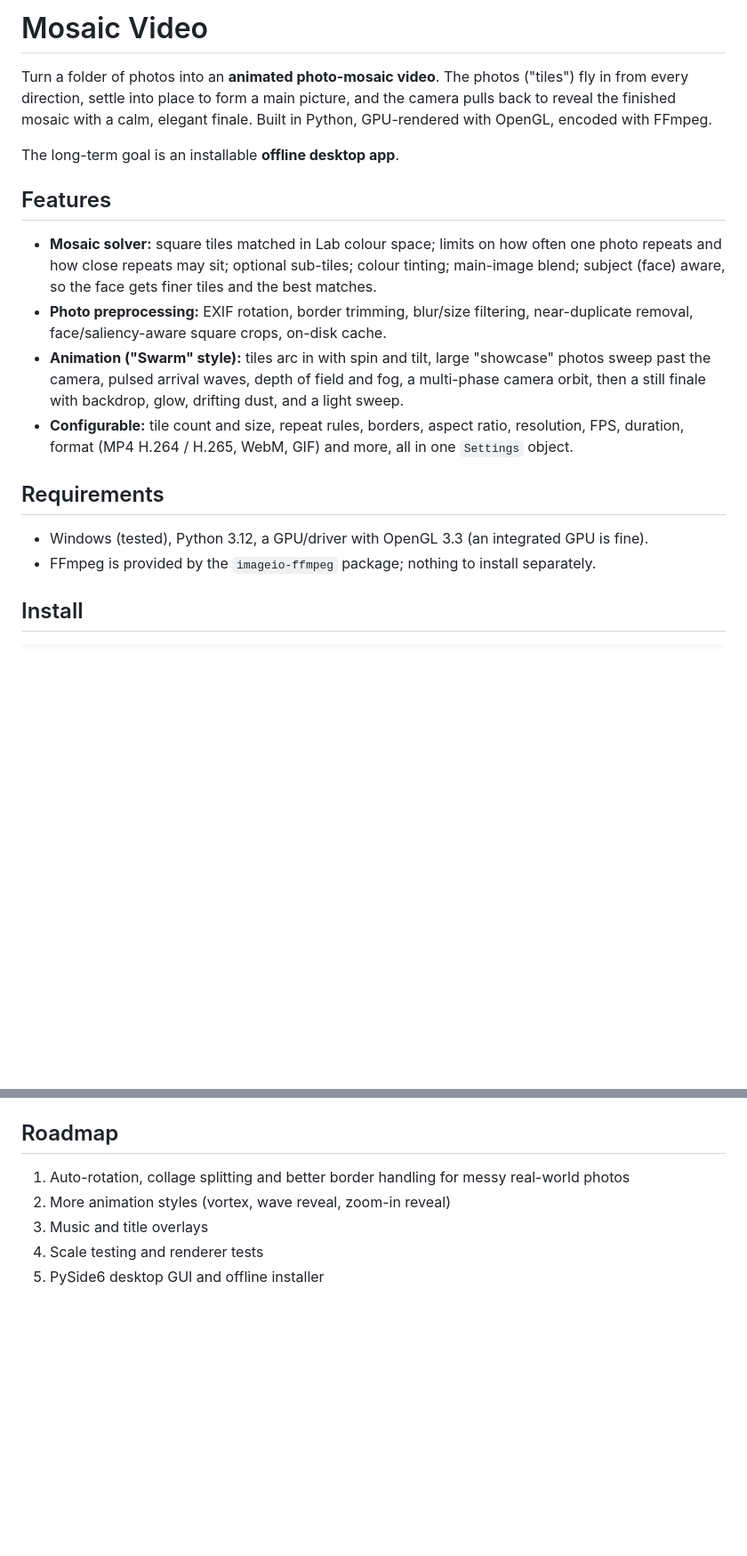
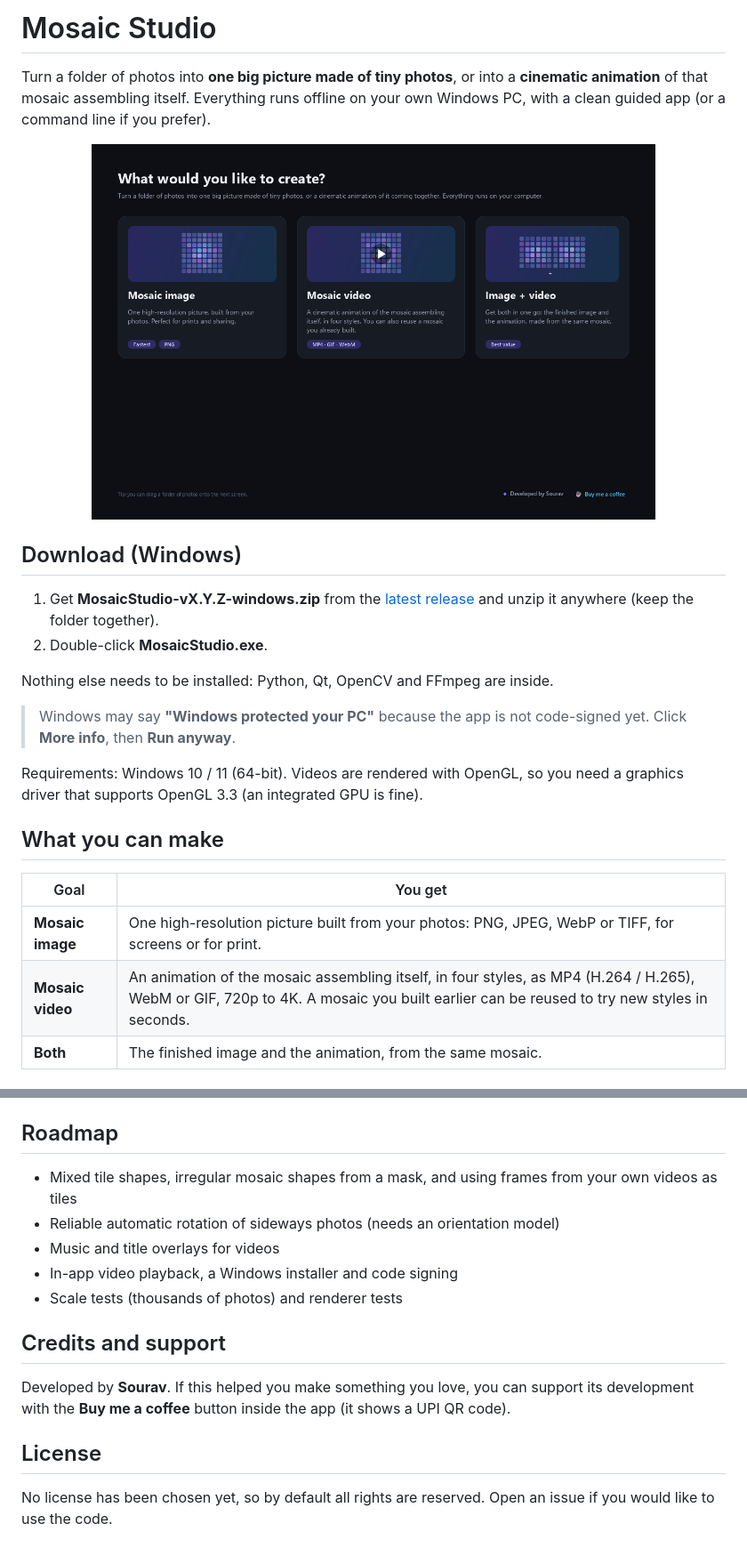
Before and after one commit to mahatosourav00/mosaic-video, a Markdown page: README.md, 2 parts joined by grey strips. Shown at 89% size. GitHub-like rendering; pictures changed too: docs/images/home.png (added); blank space fills up the shorter version.

```diff
--- a/README.md
+++ b/README.md
@@ -1,25 +1,30 @@
-# Mosaic Video
+# Mosaic Studio
 
-Turn a folder of photos into an **animated photo-mosaic video**. The photos ("tiles") fly in from every
-direction, settle into place to form a main picture, and the camera pulls back to reveal the finished
-mosaic with a calm, elegant finale. Built in Python, GPU-rendered with OpenGL, encoded with FFmpeg.
+Turn a folder of photos into **one big picture made of tiny photos**, or into a **cinematic animation** of that
+mosaic assembling itself. Everything runs offline on your own Windows PC, with a clean guided app (or a command line
+if you prefer).
 
-The long-term goal is an installable **offline desktop app**.
+<p align="center">
+  <img src="docs/images/home.png" alt="Mosaic Studio home screen" width="80%">
+</p>
 
-## Features
-- **Mosaic solver:** square tiles matched in Lab colour space; limits on how often one photo repeats and how
-  close repeats may sit; optional sub-tiles; colour tinting; main-image blend; subject (face) aware, so the
-  face gets finer tiles and the best matches.
-- **Photo preprocessing:** EXIF rotation, border trimming, blur/size filtering, near-duplicate removal,
-  face/saliency-aware square crops, on-disk cache.
-- **Animation ("Swarm" style):** tiles arc in with spin and tilt, large "showcase" photos sweep past the camera,
-  pulsed arrival waves, depth of field and fog, a multi-phase camera orbit, then a still finale with
-  backdrop, glow, drifting dust, and a light sweep.
-- **Configurable:** tile count and size, repeat rules, borders, aspect ratio, resolution, FPS, duration,
-  format (MP4 H.264 / H.265, WebM, GIF) and more, all in one `Settings` object.
+## Download (Windows)
 
-## Requirements
-- Windows (tested), Python 3.12, a GPU/driver with OpenGL 3.3 (an integrated GPU is fine).
-- FFmpeg is provided by the `imageio-ffmpeg` package; nothing to install separately.
+1. Get **MosaicStudio-vX.Y.Z-windows.zip** from the [latest release](https://github.com/mahatosourav00/mosaic-video/releases/latest) and unzip it anywhere (keep the folder together).
+2. Double-click **MosaicStudio.exe**.
 
-## Install
+Nothing else needs to be installed: Python, Qt, OpenCV and FFmpeg are inside.
+
+> Windows may say **"Windows protected your PC"** because the app is not code-signed yet. Click **More info**, then **Run anyway**.
+
+Requirements: Windows 10 / 11 (64-bit). Videos are rendered with OpenGL, so you need a graphics driver that supports
+OpenGL 3.3 (an integrated GPU is fine).
+
+## What you can make
+
+| Goal | You get |
+|---|---|
+| **Mosaic image** | One high-resolution picture built from your photos: PNG, JPEG, WebP or TIFF, for screens or for print. |
+| **Mosaic video** | An animation of the mosaic assembling itself, in four styles, as MP4 (H.264 / H.265), WebM or GIF, 720p to 4K. A mosaic you built earlier can be reused to try new styles in seconds. |
+| **Both** | The finished image and the animation, from the same mosaic. |
+
@@ -63,7 +137,17 @@ Generated media (videos, stills, caches) stay out of git on purpose; see `.gitig
 
 ## Roadmap
-1. Auto-rotation, collage splitting and better border handling for messy real-world photos
-2. More animation styles (vortex, wave reveal, zoom-in reveal)
-3. Music and title overlays
-4. Scale testing and renderer tests
-5. PySide6 desktop GUI and offline installer
+
+- Mixed tile shapes, irregular mosaic shapes from a mask, and using frames from your own videos as tiles
+- Reliable automatic rotation of sideways photos (needs an orientation model)
+- Music and title overlays for videos
+- In-app video playback, a Windows installer and code signing
+- Scale tests (thousands of photos) and renderer tests
+
+## Credits and support
+
+Developed by **Sourav**. If this helped you make something you love, you can support its development with the
+**Buy me a coffee** button inside the app (it shows a UPI QR code).
+
+## License
+
+No license has been chosen yet, so by default all rights are reserved. Open an issue if you would like to use the code.
```
Also changed, not shown: other parts of README.md (+93 -24 lines), docs/images/design-mosaic.png (added), docs/images/design-video.png (added), docs/images/prepare.png (added).
